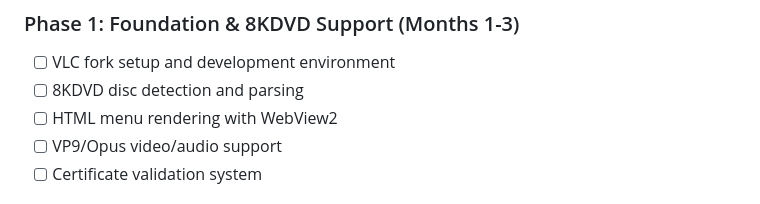
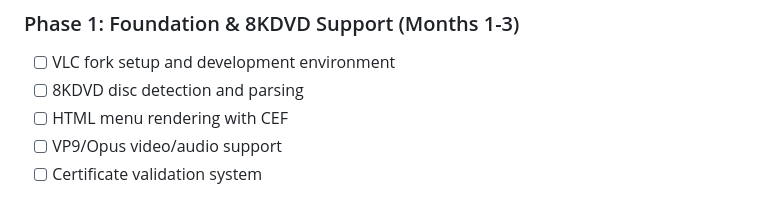
Before and after one commit to steve12345585/8KDVD-Standalone-Player, a Markdown page: vlc-hybrid-8kdvd/README.md, the part around the change. Drawn GitHub-style.

Commit message:
Update vlc-hybrid-8kdvd/README.md: Change WebView2 to CEF for menu rendering

```diff
--- a/vlc-hybrid-8kdvd/README.md
+++ b/vlc-hybrid-8kdvd/README.md
@@ -29,7 +29,7 @@
 ### Phase 1: Foundation & 8KDVD Support (Months 1-3)
 - [ ] VLC fork setup and development environment
 - [ ] 8KDVD disc detection and parsing
-- [ ] HTML menu rendering with WebView2
+- [ ] HTML menu rendering with CEF
 - [ ] VP9/Opus video/audio support
 - [ ] Certificate validation system
 
```
